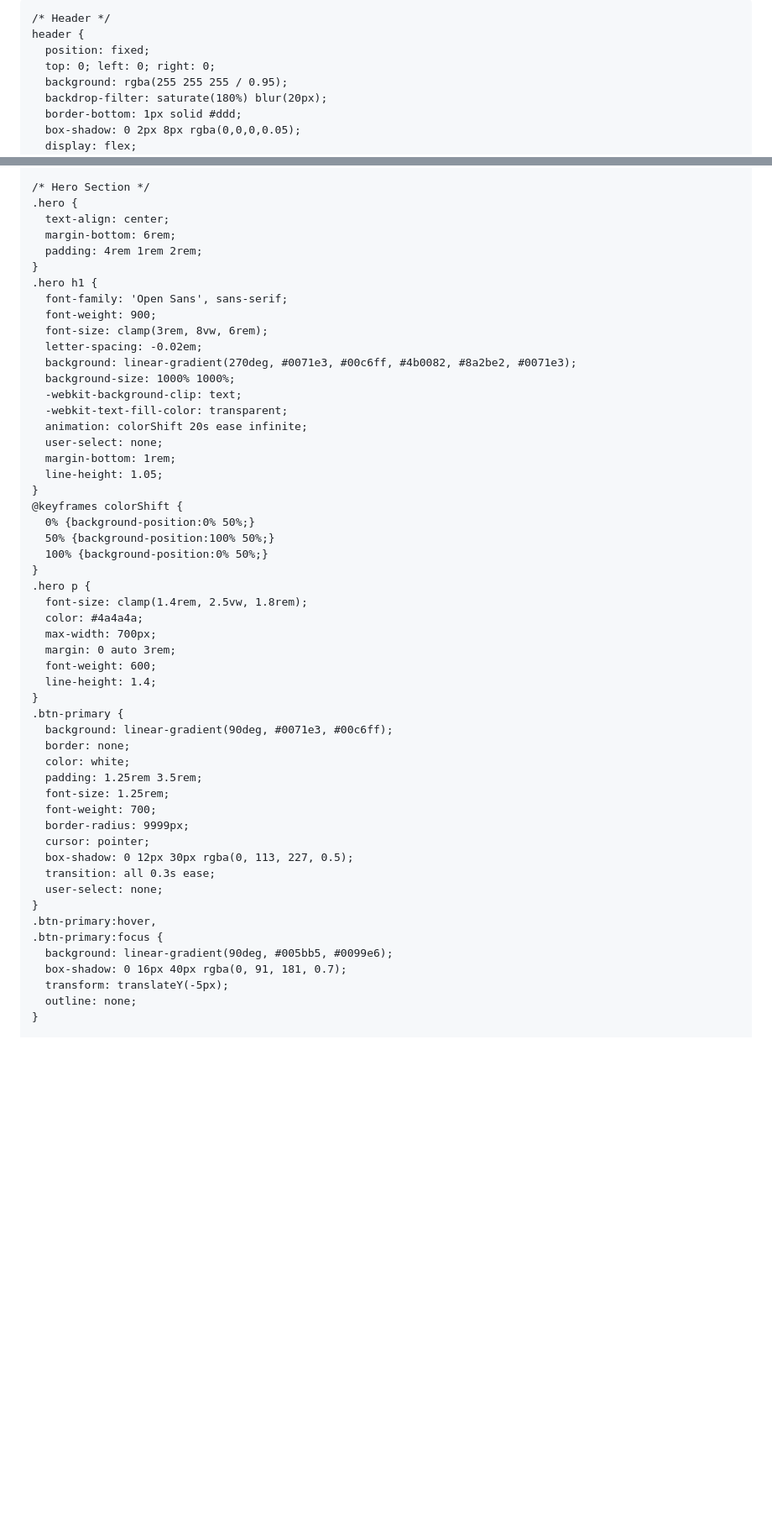
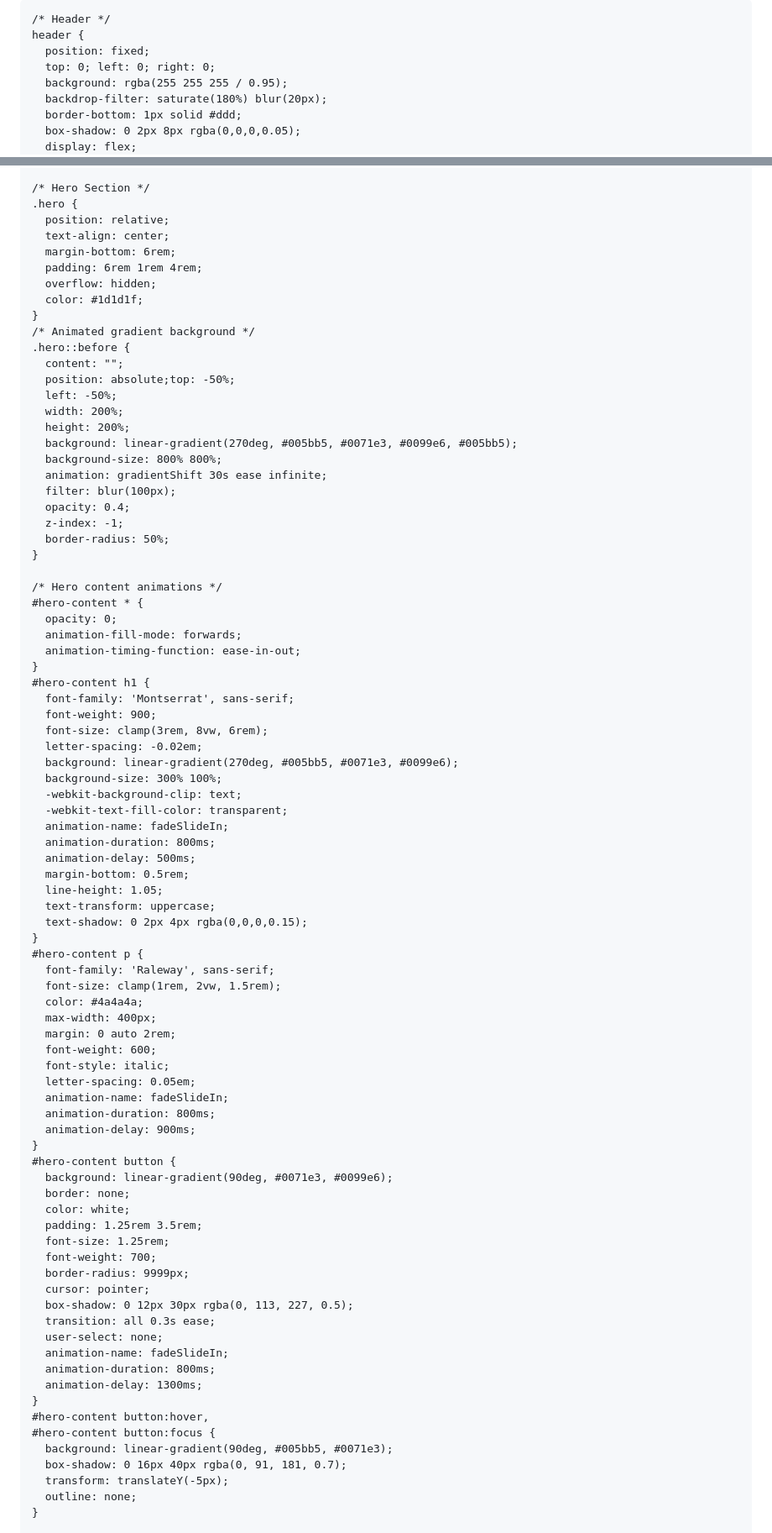
Before and after one commit to Feshr-Inc/Feshr-Inc.github.io, a Markdown page: README.md, 2 parts joined by grey strips. Shown: that part at 84% size. Drawn GitHub-style; blank space fills up the shorter version.

```diff
--- a/README.md
+++ b/README.md
@@ -2,6 +2,6 @@
 <html lang="en" >
 <head>
   <meta charset="UTF-8" />
-  <title>FluidBook - Sleek, Creative & Fluid Design</title>
+  <title>Feshr Inc. - Connect with Power... Connect With Infinity...</title>
   <meta name="viewport" content="width=device-width, initial-scale=1" />
   <!-- Google Fonts -->
@@ -125,39 +126,67 @@
 
     /* Hero Section */
     .hero {
+      position: relative;
       text-align: center;
       margin-bottom: 6rem;
-      padding: 4rem 1rem 2rem;
+      padding: 6rem 1rem 4rem;
+      overflow: hidden;
+      color: #1d1d1f;
     }
-    .hero h1 {
-      font-family: 'Open Sans', sans-serif;
+    /* Animated gradient background */
+    .hero::before {
+      content: "";
+      position: absolute;top: -50%;
+      left: -50%;
+      width: 200%;
+      height: 200%;
+      background: linear-gradient(270deg, #005bb5, #0071e3, #0099e6, #005bb5);
+      background-size: 800% 800%;
+      animation: gradientShift 30s ease infinite;
+      filter: blur(100px);
+      opacity: 0.4;
+      z-index: -1;
+      border-radius: 50%;
+    }
+
+    /* Hero content animations */
+    #hero-content * {
+      opacity: 0;
+      animation-fill-mode: forwards;
+      animation-timing-function: ease-in-out;
+    }
+    #hero-content h1 {
+      font-family: 'Montserrat', sans-serif;
       font-weight: 900;
       font-size: clamp(3rem, 8vw, 6rem);
       letter-spacing: -0.02em;
-      background: linear-gradient(270deg, #0071e3, #00c6ff, #4b0082, #8a2be2, #0071e3);
-      background-size: 1000% 1000%;
+      background: linear-gradient(270deg, #005bb5, #0071e3, #0099e6);
+      background-size: 300% 100%;
       -webkit-background-clip: text;
       -webkit-text-fill-color: transparent;
-      animation: colorShift 20s ease infinite;
-      user-select: none;
-      margin-bottom: 1rem;
+      animation-name: fadeSlideIn;
+      animation-duration: 800ms;
+      animation-delay: 500ms;
+      margin-bottom: 0.5rem;
       line-height: 1.05;
+      text-transform: uppercase;
+      text-shadow: 0 2px 4px rgba(0,0,0,0.15);
     }
-    @keyframes colorShift {
-      0% {background-position:0% 50%;}
-      50% {background-position:100% 50%;}
-      100% {background-position:0% 50%;}
+    #hero-content p {
+      font-family: 'Raleway', sans-serif;
+      font-size: clamp(1rem, 2vw, 1.5rem);
+      color: #4a4a4a;
+      max-width: 400px;
+      margin: 0 auto 2rem;
+      font-weight: 600;
+      font-style: italic;
+      letter-spacing: 0.05em;
+      animation-name: fadeSlideIn;
+      animation-duration: 800ms;
+      animation-delay: 900ms;
     }
-    .hero p {
-      font-size: clamp(1.4rem, 2.5vw, 1.8rem);
-      color: #4a4a4a;
-      max-width: 700px;
-      margin: 0 auto 3rem;
-      font-weight: 600;
-      line-height: 1.4;
-    }
-    .btn-primary {
-      background: linear-gradient(90deg, #0071e3, #00c6ff);
+    #hero-content button {
+      background: linear-gradient(90deg, #0071e3, #0099e6);
       border: none;
       color: white;
       padding: 1.25rem 3.5rem;
@@ -168,10 +197,13 @@
       box-shadow: 0 12px 30px rgba(0, 113, 227, 0.5);
       transition: all 0.3s ease;
       user-select: none;
+      animation-name: fadeSlideIn;
+      animation-duration: 800ms;
+      animation-delay: 1300ms;
     }
-    .btn-primary:hover,
-    .btn-primary:focus {
-      background: linear-gradient(90deg, #005bb5, #0099e6);
+    #hero-content button:hover,
+    #hero-content button:focus {
+      background: linear-gradient(90deg, #005bb5, #0071e3);
       box-shadow: 0 16px 40px rgba(0, 91, 181, 0.7);
       transform: translateY(-5px);
       outline: none;
```
Also changed, not shown: other parts of README.md (+36 -20 lines).
